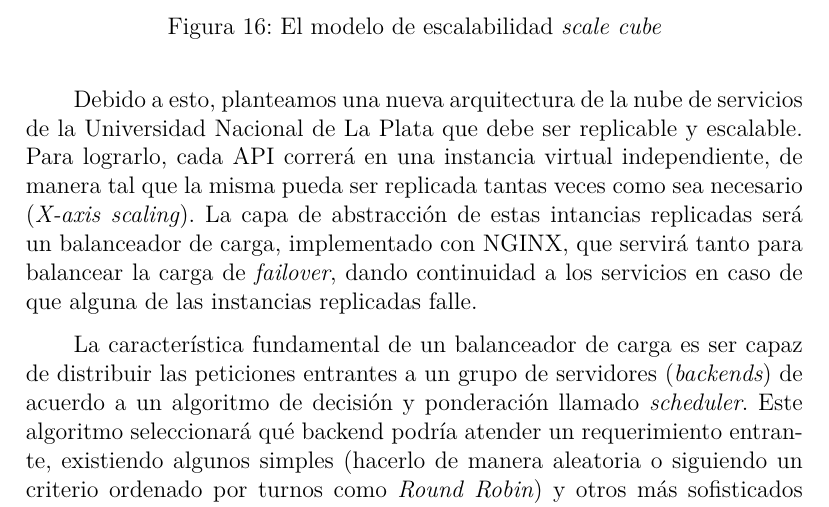
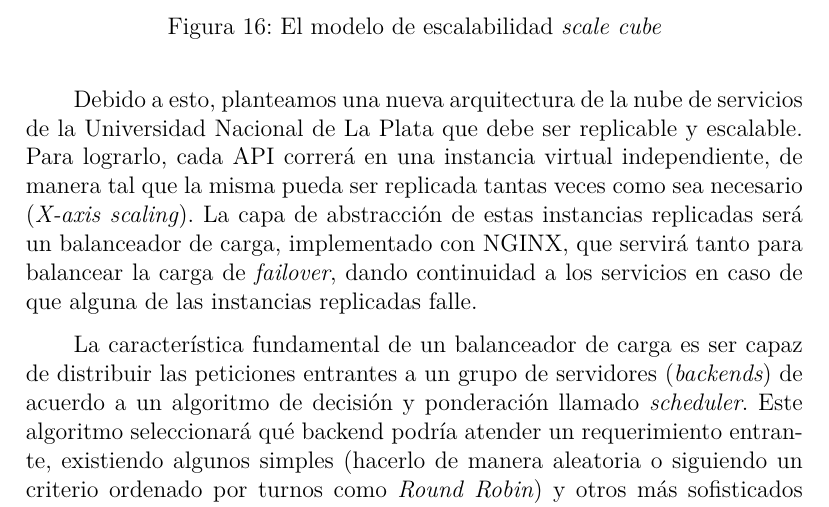
Before and after one commit to ncuesta/tesis, a LaTeX document (main.tex, which reads src/04-capitulo-4/propuesta.tex): part of page 110 of 155, cut so that both start at the same text. Compiled offline with XeLaTeX.

Commit message:
Cambios menores

```diff
--- a/src/04-capitulo-4/propuesta.tex
+++ b/src/04-capitulo-4/propuesta.tex
@@ -28,7 +28,7 @@ Cuando hablamos de escalabilidad, podemos basarnos en el modelo llamado \eng{sca
 
 Como vimos en el Capítulo I, el diseño de la arquitectura del Integrador presenta falencias que no permiten implementar redundancia ni escalar de manera eficiente, ya que para poder hacerlo, encontramos al menos dos inconvenientes: para lograr redundancia, sería necesario replicar su instancia virtual y al mismo tiempo implementar alguna solución que redirija las peticiones a cualquiera de sus réplicas.  Además, debido a su diseño arquitectónico, sería necesario replicar cada \gls{acro:api}, pero como se mencionó anteriormente, éstas se encuentran fuertemente acopladas a sus aplicaciones, lo que fuerza a replicar no sólo la \gls{acro:api}, sino también la aplicación que genera los datos.
 
-Debido a esto, planteamos una nueva arquitectura de la nube de servicios de la {\unlp} que debe ser replicable y escalable. Para lograrlo, cada \gls{acro:api} correrá en una instancia virtual independiente, de manera tal que la misma pueda ser replicada tantas veces como sea necesario (\eng{X-axis scaling}). La capa de abstracción de estas intancias replicadas será un balanceador de carga, implementado con \nameref{soa:tecnologias:nginx}, que servirá tanto para balancear la carga de \eng{failover}, dando continuidad a los servicios en caso de que alguna de las instancias replicadas falle.
+Debido a esto, planteamos una nueva arquitectura de la nube de servicios de la {\unlp} que debe ser replicable y escalable. Para lograrlo, cada \gls{acro:api} correrá en una instancia virtual independiente, de manera tal que la misma pueda ser replicada tantas veces como sea necesario (\eng{X-axis scaling}). La capa de abstracción de estas instancias replicadas será un balanceador de carga, implementado con \nameref{soa:tecnologias:nginx}, que servirá tanto para balancear la carga de \eng{failover}, dando continuidad a los servicios en caso de que alguna de las instancias replicadas falle.
 
 La característica fundamental de un balanceador de carga es ser capaz de distribuir las peticiones entrantes a un grupo de servidores (\eng{backends}) de acuerdo a un algoritmo de decisión y ponderación llamado \eng{scheduler}. Este algoritmo seleccionará qué backend podría atender un requerimiento entrante, existiendo algunos simples (hacerlo de manera aleatoria o siguiendo un criterio ordenado por turnos como \eng{Round Robin}) y otros más sofisticados (que consideran otros factores como por ejemplo la carga de cada backend, su tiempo de respuesta promedio, el número de conexiones activas, la ubicación geográfica, etc.). En su funcionamiento básico el balanceador de carga redirige las peticiones a alguno de los backends, el cual luego contesta al balanceador, para que finalmente sea el balanceador el que entregue la respuesta al cliente sin que este último sepa de la existencia de esta compleja arquitectura. Esta estructura transparente al cliente evita accesos directos entre éste y los servidores que actúan como backend.
 
```
